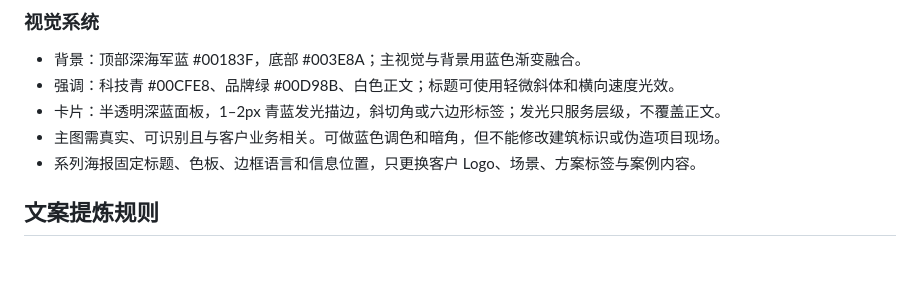
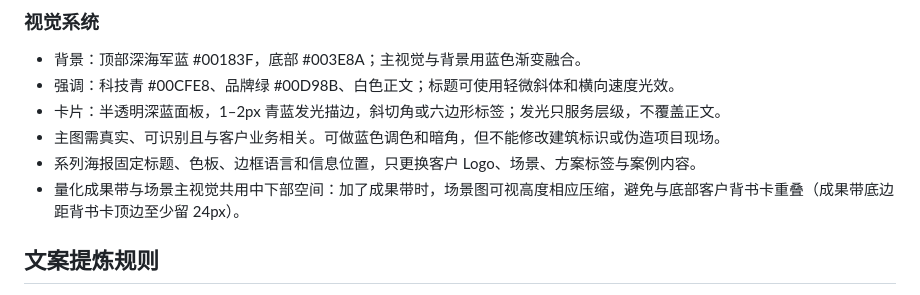
Before and after one commit to bbdao111-afk/business-poster-generator, a Markdown page: references/case-poster.md, the part around the change. Rendered like a GitHub page; blank space fills up the shorter version.

```diff
--- a/references/case-poster.md
+++ b/references/case-poster.md
@@ -20,6 +20,7 @@
 - 卡片：半透明深蓝面板，1–2px 青蓝发光描边，斜切角或六边形标签；发光只服务层级，不覆盖正文。
 - 主图需真实、可识别且与客户业务相关。可做蓝色调色和暗角，但不能修改建筑标识或伪造项目现场。
 - 系列海报固定标题、色板、边框语言和信息位置，只更换客户 Logo、场景、方案标签与案例内容。
+- 量化成果带与场景主视觉共用中下部空间：加了成果带时，场景图可视高度相应压缩，避免与底部客户背书卡重叠（成果带底边距背书卡顶边至少留 24px）。
 
 ## 文案提炼规则
 
```
Also changed, not shown: README.md (+2 -1 lines), references/input-output.md (+4 -1 lines), assets/demo/preview-case-poster.jpg, docs/img/style-case.jpg, 3 other files.
